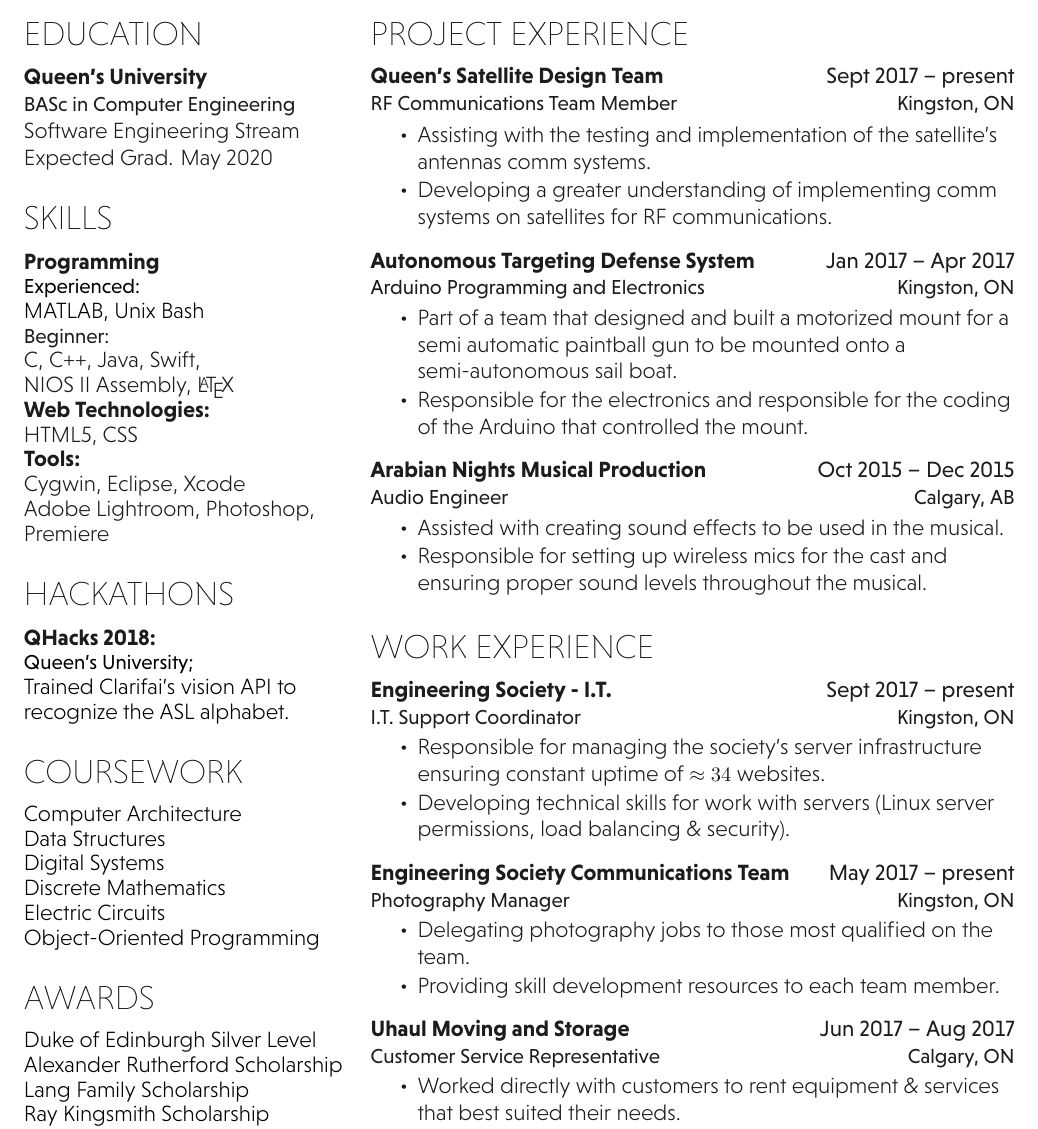
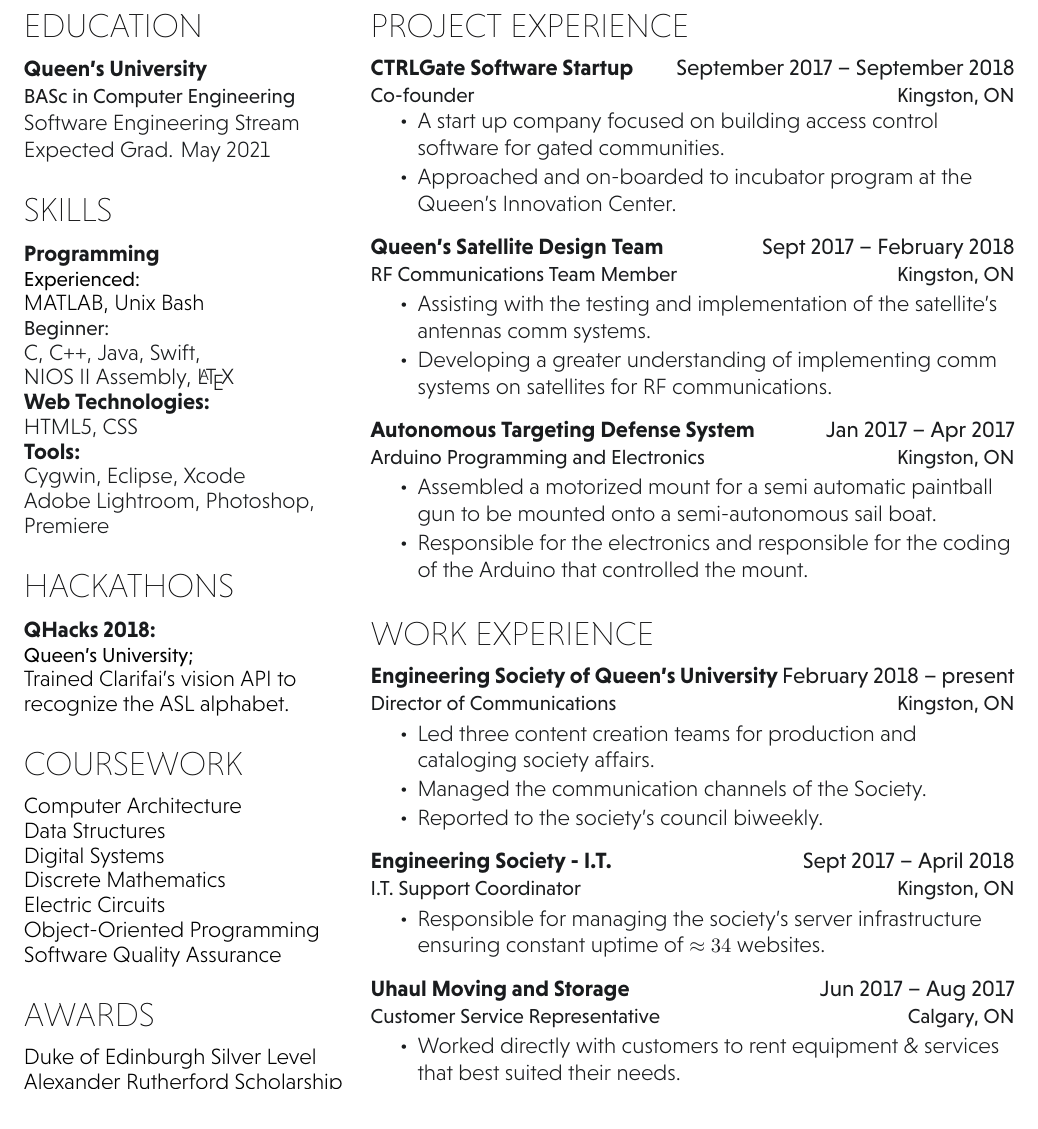
Before and after one commit to alexjmck/resume, a LaTeX document (main.tex): part of the page before the commit and part of page 2 of 2 after it, cut so that both start at the same text. Compiled offline with XeLaTeX.

Commit message:
Resume updates with newer information.

```diff
--- a/main.tex
+++ b/main.tex
@@ -42,7 +42,7 @@
 \subsection{Queen's University}
 \descript{BASc in Computer Engineering}
 Software Engineering Stream \\
-Expected Grad. May 2020 \\
+Expected Grad. May 2021 \\
 \sectionsep
 
 %%%%%%%%%%%%%%%%%%%%%%%%%%%%%%%%%%%%%%
@@ -88,6 +88,7 @@
 Discrete Mathematics \\
 Electric Circuits \\
 Object-Oriented Programming\\
+Software Quality Assurance\\
 \sectionsep
 
 %%%%%%%%%%%%%%%%%%%%%%%%%%%%%%%%%%%%%%
@@ -118,9 +119,18 @@
 %%%%%%%%%%%%%%%%%%%%%%%%%%%%%%%%%%%%%%
 \section{Project Experience}
 
-\workplace{Queen's Satellite Design Team}{Sept 2017 – present}\\
+\workplace{CTRLGate Software Startup}{September 2017 – September 2018} \\
+\position{Co-founder}{Kingston, ON}
+\vspace{\topsep} % Hacky fix for awkward extra vertical space
+\begin{tightemize}
+\item A start up company focused on building access control software for gated communities.
+\item Approached and on-boarded to incubator program at the Queen's Innovation Center.
+\end{tightemize}
+\sectionsep
+
+\workplace{Queen's Satellite Design Team}{Sept 2017 – February 2018}\\
 \position{RF Communications Team Member}{Kingston, ON}
-\vspace{0.9em} % Hacky fix for awkward extra vertical space
+%\vspace{2em} % Hacky fix for awkward extra vertical space
 \begin{tightemize}
 \item Assisting with the testing and implementation of the satellite’s antennas comm systems.
 \item Developing a greater understanding of implementing comm systems on satellites for RF communications.
@@ -129,21 +139,21 @@
 
 \workplace{Autonomous Targeting Defense System}{Jan 2017 – Apr 2017} \\
 \position{Arduino Programming and Electronics}{Kingston, ON}
-% \vspace{\topsep} % Hacky fix for awkward extra vertical space
+%\vspace{\topsep} % Hacky fix for awkward extra vertical space
 \begin{tightemize}
-\item Part of a team that designed and built a motorized mount for a semi automatic paintball gun to be mounted onto a semi-autonomous sail boat.
+\item Assembled a motorized mount for a semi automatic paintball gun to be mounted onto a semi-autonomous sail boat.
 \item Responsible for the electronics and responsible for the coding of the Arduino that controlled the mount.
 \end{tightemize}
 \sectionsep
 
-\workplace{Arabian Nights Musical Production}{Oct 2015 – Dec 2015} \\
-\position{Audio Engineer}{Calgary, AB}
-% \vspace{\topsep} % Hacky fix for awkward extra vertical space
-\begin{tightemize}
-\item Assisted with creating sound effects to be used in the musical.
-\item Responsible for setting up wireless mics for the cast and ensuring proper sound levels throughout the musical.
-\end{tightemize}
-\sectionsep
+%\workplace{Arabian Nights Musical Production}{Oct 2015 – Dec 2015} \\
+%\position{Audio Engineer}{Calgary, AB}
+%\vspace{\topsep} % Hacky fix for awkward extra vertical space
+%\begin{tightemize}
+%\item Assisted with creating sound effects to be used in the musical.
+%\item Responsible for setting up wireless mics for the cast and ensuring proper sound levels throughout the musical.
+%\end{tightemize}
+%\sectionsep
 
 
 %%%%%%%%%%%%%%%%%%%%%%%%%%%%%%%%%%%%%%
@@ -151,23 +161,33 @@
 %%%%%%%%%%%%%%%%%%%%%%%%%%%%%%%%%%%%%%
 \section{Work Experience}
 
-\workplace{Engineering Society - I.T.}{Sept 2017 – present}\\
+\workplace{Engineering Society of Queen's University}{February 2018 – present} \\
+\position{Director of Communications}{Kingston, ON}
+% \vspace{\topsep} % Hacky fix for awkward extra vertical space
+\begin{tightemize}
+\item Led three content creation teams for production and cataloging society affairs.
+\item Managed the communication channels of the Society.
+\item Reported to the society's council biweekly.
+\end{tightemize}
+\sectionsep
+
+\workplace{Engineering Society - I.T.}{Sept 2017 – April 2018}\\
 \position{I.T. Support Coordinator}{Kingston, ON}
 %\vspace{0.9em} % Hacky fix for awkward extra vertical space
 \begin{tightemize}
 \item Responsible for managing the society's server infrastructure ensuring constant uptime of $\approx 34$ websites.
-\item Developing technical skills for work with servers (Linux server permissions, load balancing \& security).
+%\item Developing technical skills for work with servers (Linux server permissions, load balancing \& security).
 \end{tightemize}
 \sectionsep
 
-\workplace{Engineering Society Communications Team}{May 2017 – present} \\
-\position{Photography Manager}{Kingston, ON}
+%\workplace{Engineering Society Communications Team}{May 2017 – present} \\
+%\position{Photography Manager}{Kingston, ON}
 % \vspace{\topsep} % Hacky fix for awkward extra vertical space
-\begin{tightemize}
-\item Delegating photography jobs to those most qualified on the team.
-\item Providing skill development resources to each team member.
-\end{tightemize}
-\sectionsep
+%\begin{tightemize}
+%\item Delegating photography jobs to those most qualified on the team.
+%\item Providing skill development resources to each team member.
+%\end{tightemize}
+%\sectionsep
 
 \workplace{Uhaul Moving and Storage}{Jun 2017 – Aug 2017} \\
 \position{Customer Service Representative}{Calgary, ON}
```
